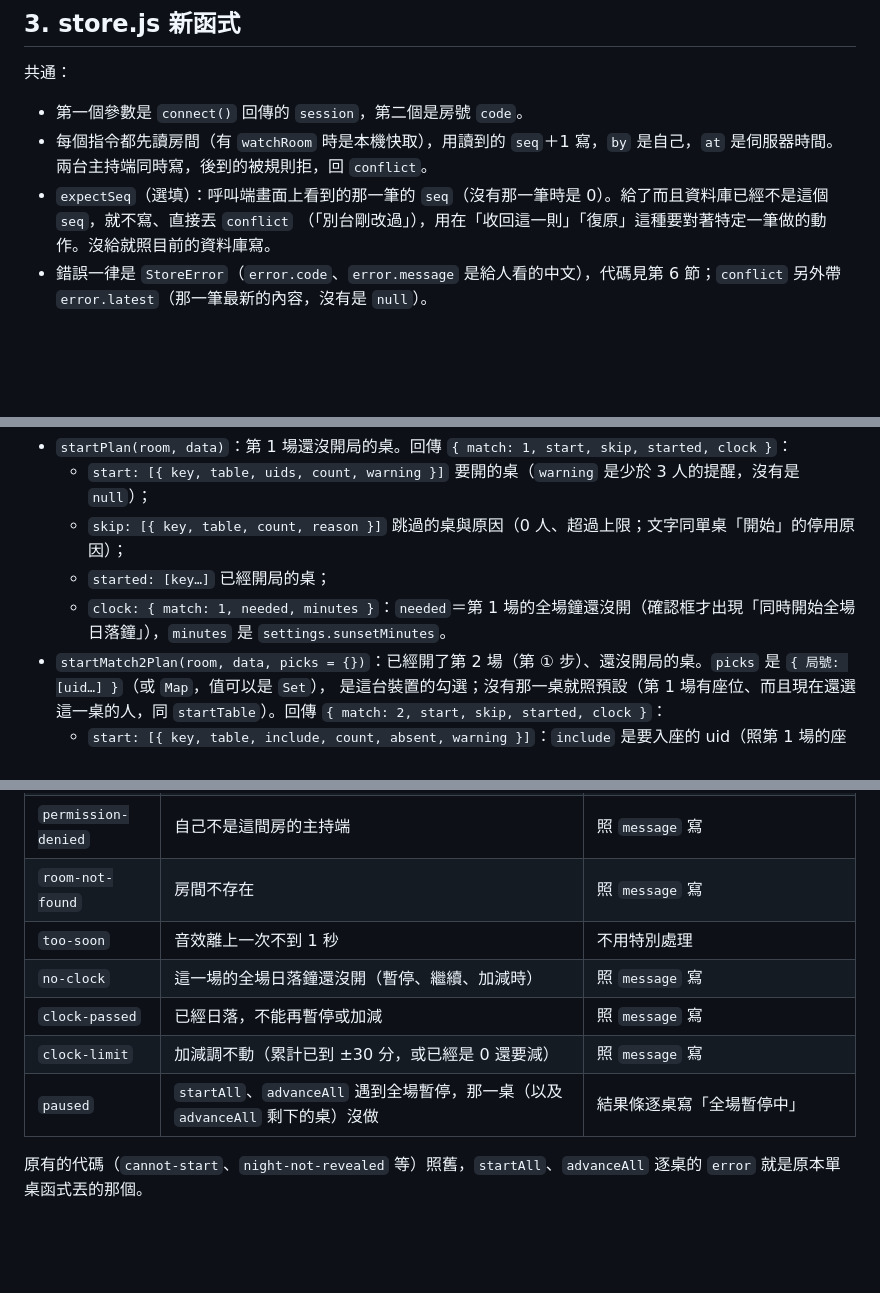
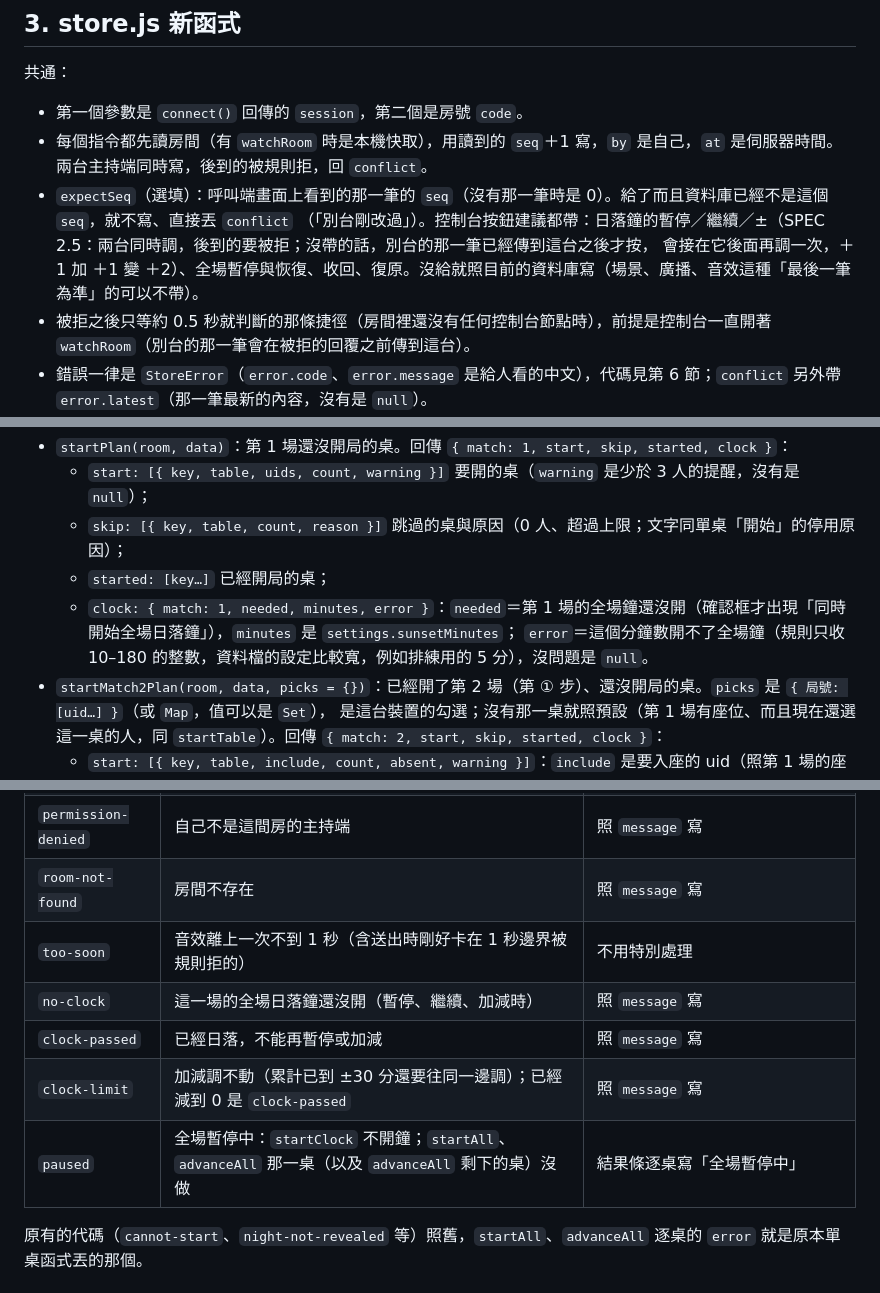
Before and after one commit to kiresakura/one-day-briton, a Markdown page: docs/CONSOLE-API.md, 3 parts joined by grey strips. GitHub-like rendering; blank space fills up the shorter version.

```diff
--- a/docs/CONSOLE-API.md
+++ b/docs/CONSOLE-API.md
@@ -57,7 +57,9 @@
 - 第一個參數是 `connect()` 回傳的 `session`，第二個是房號 `code`。
 - 每個指令都先讀房間（有 `watchRoom` 時是本機快取），用讀到的 `seq`＋1 寫，`by` 是自己，`at` 是伺服器時間。兩台主持端同時寫，後到的被規則拒，回 `conflict`。
 - `expectSeq`（選填）：呼叫端畫面上看到的那一筆的 `seq`（沒有那一筆時是 0）。給了而且資料庫已經不是這個 `seq`，就不寫、直接丟 `conflict`
-  （「別台剛改過」），用在「收回這一則」「復原」這種要對著特定一筆做的動作。沒給就照目前的資料庫寫。
+  （「別台剛改過」）。控制台按鈕建議都帶：日落鐘的暫停／繼續／±（SPEC 2.5：兩台同時調，後到的要被拒；沒帶的話，別台的那一筆已經傳到這台之後才按，
+  會接在它後面再調一次，＋1 加 ＋1 變 ＋2）、全場暫停與恢復、收回、復原。沒給就照目前的資料庫寫（場景、廣播、音效這種「最後一筆為準」的可以不帶）。
+- 被拒之後只等約 0.5 秒就判斷的那條捷徑（房間裡還沒有任何控制台節點時），前提是控制台一直開著 `watchRoom`（別台的那一筆會在被拒的回覆之前傳到這台）。
 - 錯誤一律是 `StoreError`（`error.code`、`error.message` 是給人看的中文），代碼見第 6 節；`conflict` 另外帶 `error.latest`（那一筆最新的內容，沒有是 `null`）。
 - 寫入被拒時會等伺服器的現況再判斷原因：這間房已經有控制台的節點時最多約 3 秒，還沒有任何控制台節點時（舊規則一定是這樣）約 0.5 秒，
   所以「規則還沒更新」約 0.5 秒就回來。
@@ -121,7 +123,8 @@
   - `start: [{ key, table, uids, count, warning }]` 要開的桌（`warning` 是少於 3 人的提醒，沒有是 `null`）；
   - `skip: [{ key, table, count, reason }]` 跳過的桌與原因（0 人、超過上限；文字同單桌「開始」的停用原因）；
   - `started: [key…]` 已經開局的桌；
-  - `clock: { match: 1, needed, minutes }`：`needed`＝第 1 場的全場鐘還沒開（確認框才出現「同時開始全場日落鐘」），`minutes` 是 `settings.sunsetMinutes`。
+  - `clock: { match: 1, needed, minutes, error }`：`needed`＝第 1 場的全場鐘還沒開（確認框才出現「同時開始全場日落鐘」），`minutes` 是 `settings.sunsetMinutes`；
+    `error`＝這個分鐘數開不了全場鐘（規則只收 10–180 的整數，資料檔的設定比較寬，例如排練用的 5 分），沒問題是 `null`。
 - `startMatch2Plan(room, data, picks = {})`：已經開了第 2 場（第 ① 步）、還沒開局的桌。`picks` 是 `{ 局號: [uid…] }`（或 `Map`，值可以是 `Set`），
   是這台裝置的勾選；沒有那一桌就照預設（第 1 場有座位、而且現在還選這一桌的人，同 `startTable`）。回傳 `{ match: 2, start, skip, started, clock }`：
   - `start: [{ key, table, include, count, absent, warning }]`：`include` 是要入座的 uid（照第 1 場的座位號），`absent: [{ uid, why }]` 是第 1 場坐這一桌、
@@ -178,11 +181,11 @@
 | `rejected` | 寫入被拒、原因不明（例如剛好卡在時間邊界） | 「沒有寫進去，請再按一次」 |
 | `permission-denied` | 自己不是這間房的主持端 | 照 `message` 寫 |
 | `room-not-found` | 房間不存在 | 照 `message` 寫 |
-| `too-soon` | 音效離上一次不到 1 秒 | 不用特別處理 |
+| `too-soon` | 音效離上一次不到 1 秒（含送出時剛好卡在 1 秒邊界被規則拒的） | 不用特別處理 |
 | `no-clock` | 這一場的全場日落鐘還沒開（暫停、繼續、加減時） | 照 `message` 寫 |
 | `clock-passed` | 已經日落，不能再暫停或加減 | 照 `message` 寫 |
-| `clock-limit` | 加減調不動（累計已到 ±30 分，或已經是 0 還要減） | 照 `message` 寫 |
-| `paused` | `startAll`、`advanceAll` 遇到全場暫停，那一桌（以及 `advanceAll` 剩下的桌）沒做 | 結果條逐桌寫「全場暫停中」 |
+| `clock-limit` | 加減調不動（累計已到 ±30 分還要往同一邊調）；已經減到 0 是 `clock-passed` | 照 `message` 寫 |
+| `paused` | 全場暫停中：`startClock` 不開鐘；`startAll`、`advanceAll` 那一桌（以及 `advanceAll` 剩下的桌）沒做 | 結果條逐桌寫「全場暫停中」 |
 
 原有的代碼（`cannot-start`、`night-not-revealed` 等）照舊，`startAll`、`advanceAll` 逐桌的 `error` 就是原本單桌函式丟的那個。
 
```
Also changed, not shown: other parts of docs/CONSOLE-API.md (+10 -9 lines), docs/ARCHITECTURE.md (+6 -2 lines).
